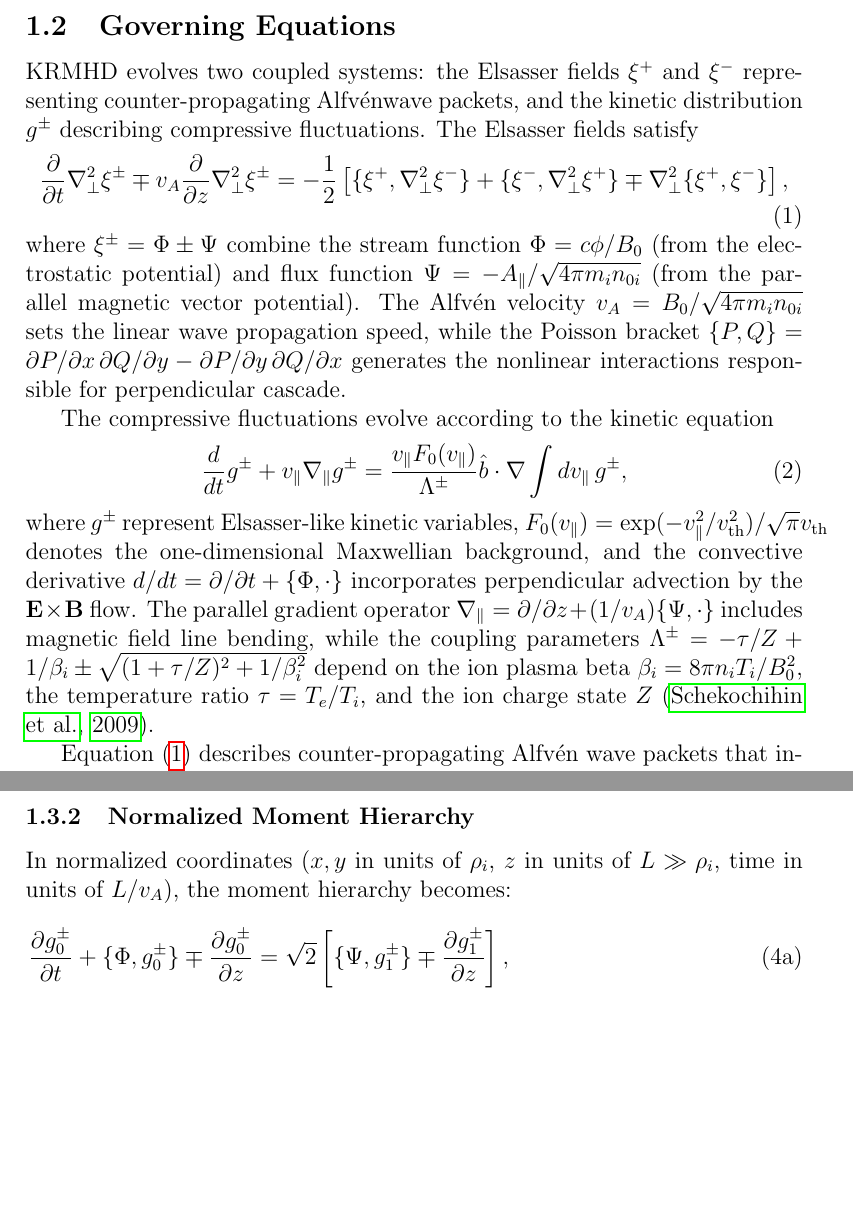
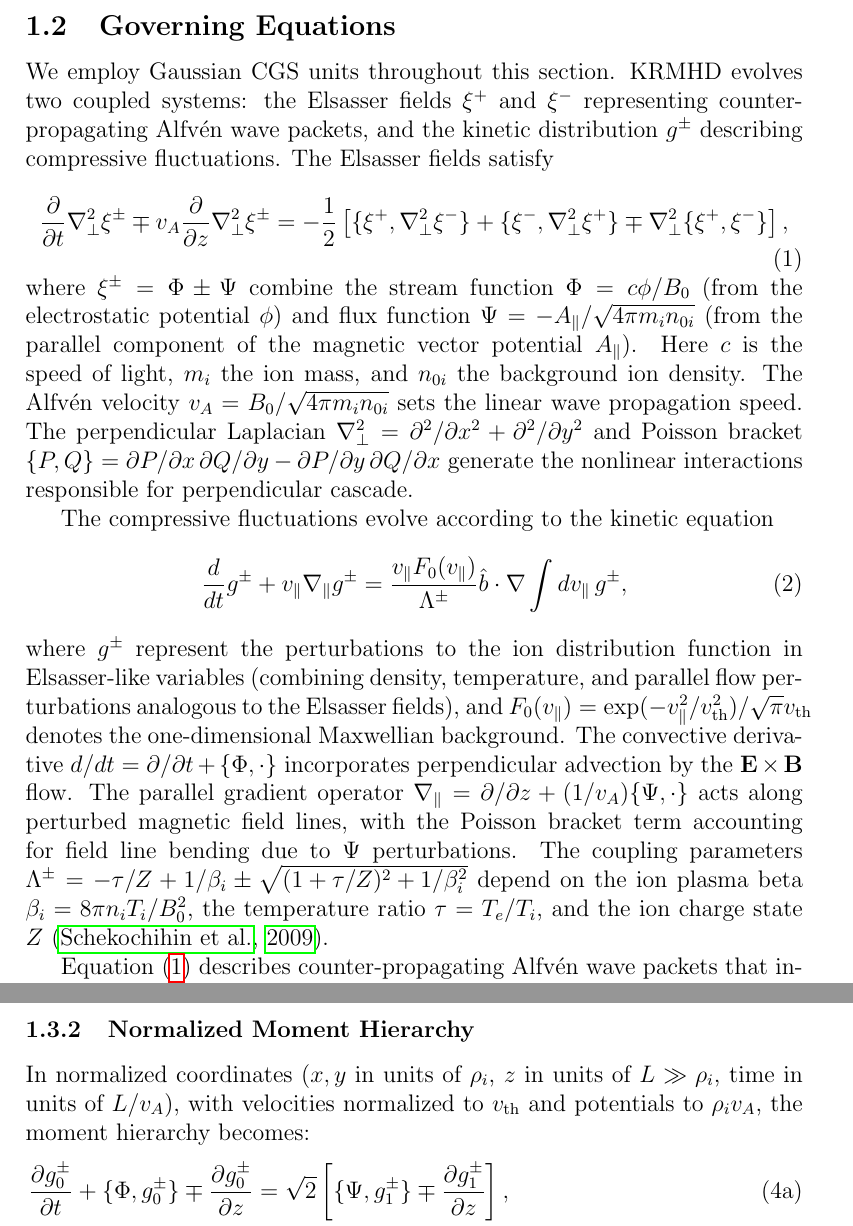
Before and after one commit to anjor/gandalf-paper, a LaTeX paper (paper/main.tex, which reads paper/sections/formulation.tex): two parts of pages 2 and 3 of 4 before the commit and two parts of pages 2 and 3 of 5 after it, joined at a grey line, cut so that both start at the same text, the shorter picture padded with empty space. Compiled offline with pdfLaTeX; a missing bibliography style is replaced by a similar one.

Commit message:
Address latest PR review feedback
Critical fixes:
- Fix B₀ definition: Changed from scalar = scalar × vector to proper vector 𝐁₀ = B₀ẑ
- Add CGS unit system statement at beginning of §2.2
- Define all undefined variables: c, mᵢ, n₀ᵢ, φ, A∥ after first use
- Define ∇²_⊥ perpendicular Laplacian explicitly

Major improvements:
- Improve g± description: Now explains they are perturbations to ion distribution
  function combining density, temperature, and flow perturbations
- Clarify parallel gradient operator: Explain field line bending physics
- Add normalization details: velocities → vₜₕ, potentials → ρᵢvₐ

All changes improve clarity and completeness for JPP expert audience while
maintaining concise scientific style. Addresses all critical and major issues
from latest review.

```diff
--- a/paper/sections/formulation.tex
+++ b/paper/sections/formulation.tex
@@ -8,19 +8,19 @@ The key simplification of KRMHD lies in the decoupling of \Alfvenic\ and compres
 
 \subsection{Governing Equations}
 
-KRMHD evolves two coupled systems: the Elsasser fields $\elsp$ and $\elsm$ representing counter-propagating \Alfven wave packets, and the kinetic distribution $g^\pm$ describing compressive fluctuations. The Elsasser fields satisfy
+We employ Gaussian CGS units throughout this section. KRMHD evolves two coupled systems: the Elsasser fields $\elsp$ and $\elsm$ representing counter-propagating \Alfven\ wave packets, and the kinetic distribution $g^\pm$ describing compressive fluctuations. The Elsasser fields satisfy
 \begin{equation}
 \pardt \nabla^2_\perp \xi^\pm \mp \vA \pardz \nabla^2_\perp \xi^\pm = -\frac{1}{2}\left[\pb{\elsp}{\nabla^2_\perp \elsm} + \pb{\elsm}{\nabla^2_\perp \elsp} \mp \nabla^2_\perp \pb{\elsp}{\elsm}\right],
 \label{eq:elsasser}
 \end{equation}
-where $\xi^\pm = \Phifield \pm \Psifield$ combine the stream function $\Phifield = c\phi/\Bzero$ (from the electrostatic potential) and flux function $\Psifield = -A_\parallel/\sqrt{4\pi m_i n_{0i}}$ (from the parallel magnetic vector potential). The \Alfven\ velocity $\vA = \Bzero/\sqrt{4\pi m_i n_{0i}}$ sets the linear wave propagation speed, while the Poisson bracket $\pb{P}{Q} = \partial P/\partial x \, \partial Q/\partial y - \partial P/\partial y \, \partial Q/\partial x$ generates the nonlinear interactions responsible for perpendicular cascade.
+where $\xi^\pm = \Phifield \pm \Psifield$ combine the stream function $\Phifield = c\phi/\Bzero$ (from the electrostatic potential $\phi$) and flux function $\Psifield = -A_\parallel/\sqrt{4\pi m_i n_{0i}}$ (from the parallel component of the magnetic vector potential $A_\parallel$). Here $c$ is the speed of light, $m_i$ the ion mass, and $n_{0i}$ the background ion density. The \Alfven\ velocity $\vA = \Bzero/\sqrt{4\pi m_i n_{0i}}$ sets the linear wave propagation speed. The perpendicular Laplacian $\nabla^2_\perp = \partial^2/\partial x^2 + \partial^2/\partial y^2$ and Poisson bracket $\pb{P}{Q} = \partial P/\partial x \, \partial Q/\partial y - \partial P/\partial y \, \partial Q/\partial x$ generate the nonlinear interactions responsible for perpendicular cascade.
 
 The compressive fluctuations evolve according to the kinetic equation
 \begin{equation}
 \ddt g^\pm + \vpar \gradpar g^\pm = \frac{\vpar F_0(\vpar)}{\Lambda^\pm} \bhat \cdot \nabla \int d\vpar \, g^\pm,
 \label{eq:kinetic}
 \end{equation}
-where $g^\pm$ represent Elsasser-like kinetic variables, $F_0(\vpar) = \exp(-v^2_\parallel/\vth^2)/\sqrt{\pi}\vth$ denotes the one-dimensional Maxwellian background, and the convective derivative $d/dt = \partial/\partial t + \pb{\Phifield}{\cdot}$ incorporates perpendicular advection by the $\mathbf{E} \times \mathbf{B}$ flow. The parallel gradient operator $\gradpar = \partial/\partial z + (1/\vA)\pb{\Psifield}{\cdot}$ includes magnetic field line bending, while the coupling parameters $\Lambda^\pm = -\taue/\Zion + 1/\betai \pm \sqrt{(1+\taue/\Zion)^2 + 1/\betai^2}$ depend on the ion plasma beta $\betai = 8\pi n_i T_i/\Bzero^2$, the temperature ratio $\taue = T_e/T_i$, and the ion charge state $\Zion$ \citep{Schekochihin2009}.
+where $g^\pm$ represent the perturbations to the ion distribution function in Elsasser-like variables (combining density, temperature, and parallel flow perturbations analogous to the Elsasser fields), and $F_0(\vpar) = \exp(-v^2_\parallel/\vth^2)/\sqrt{\pi}\vth$ denotes the one-dimensional Maxwellian background. The convective derivative $d/dt = \partial/\partial t + \pb{\Phifield}{\cdot}$ incorporates perpendicular advection by the $\mathbf{E} \times \mathbf{B}$ flow. The parallel gradient operator $\gradpar = \partial/\partial z + (1/\vA)\pb{\Psifield}{\cdot}$ acts along perturbed magnetic field lines, with the Poisson bracket term accounting for field line bending due to $\Psi$ perturbations. The coupling parameters $\Lambda^\pm = -\taue/\Zion + 1/\betai \pm \sqrt{(1+\taue/\Zion)^2 + 1/\betai^2}$ depend on the ion plasma beta $\betai = 8\pi n_i T_i/\Bzero^2$, the temperature ratio $\taue = T_e/T_i$, and the ion charge state $\Zion$ \citep{Schekochihin2009}.
 
 Equation~\eqref{eq:elsasser} describes counter-propagating \Alfven\ wave packets that interact nonlinearly through the Poisson bracket terms, driving turbulent energy transfer to small perpendicular scales. Equation~\eqref{eq:kinetic} governs the passive advection of compressive fluctuations, which undergo phase mixing through the $\vpar \gradpar$ streaming term while being swept along by the turbulent \Alfvenic\ flow. The computational implementation employs a Hermite moment expansion of $g^\pm$, detailed in \S\ref{sec:hermite}.
 
@@ -40,7 +40,7 @@ where $\Hm{m}$ are the Hermite polynomials forming a complete orthogonal basis w
 
 \subsubsection{Normalized Moment Hierarchy}
 
-In normalized coordinates ($x,y$ in units of $\rhoi$, $z$ in units of $\Lpar \gg \rhoi$, time in units of $\Lpar/\vA$), the moment hierarchy becomes:
+In normalized coordinates ($x,y$ in units of $\rhoi$, $z$ in units of $\Lpar \gg \rhoi$, time in units of $\Lpar/\vA$), with velocities normalized to $\vth$ and potentials to $\rhoi\vA$, the moment hierarchy becomes:
 \begin{subequations}
 \label{eq:moment_hierarchy}
 \begin{align}
```
Also changed, not shown: paper/sections/formulation.tex (2 more changed lines).
